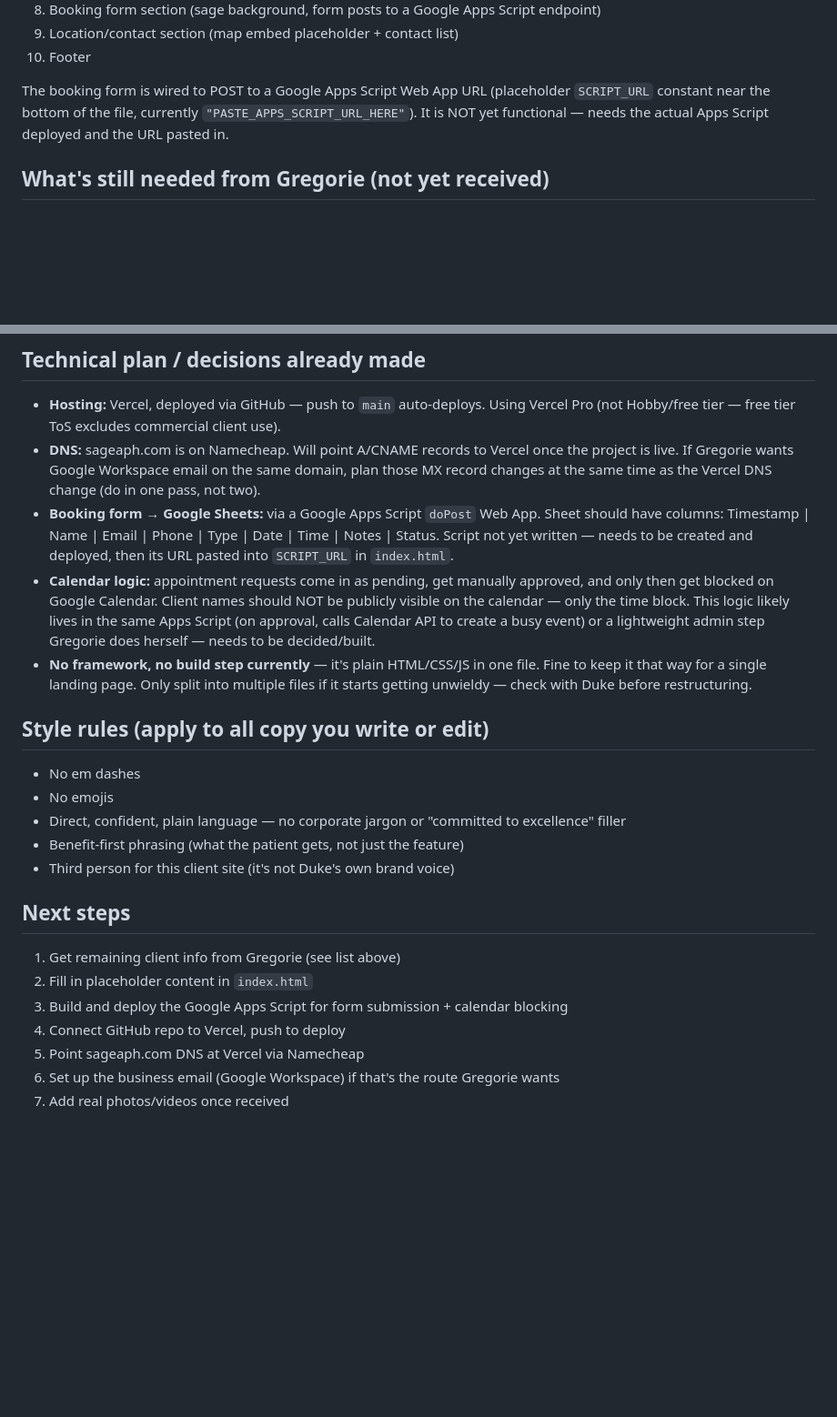
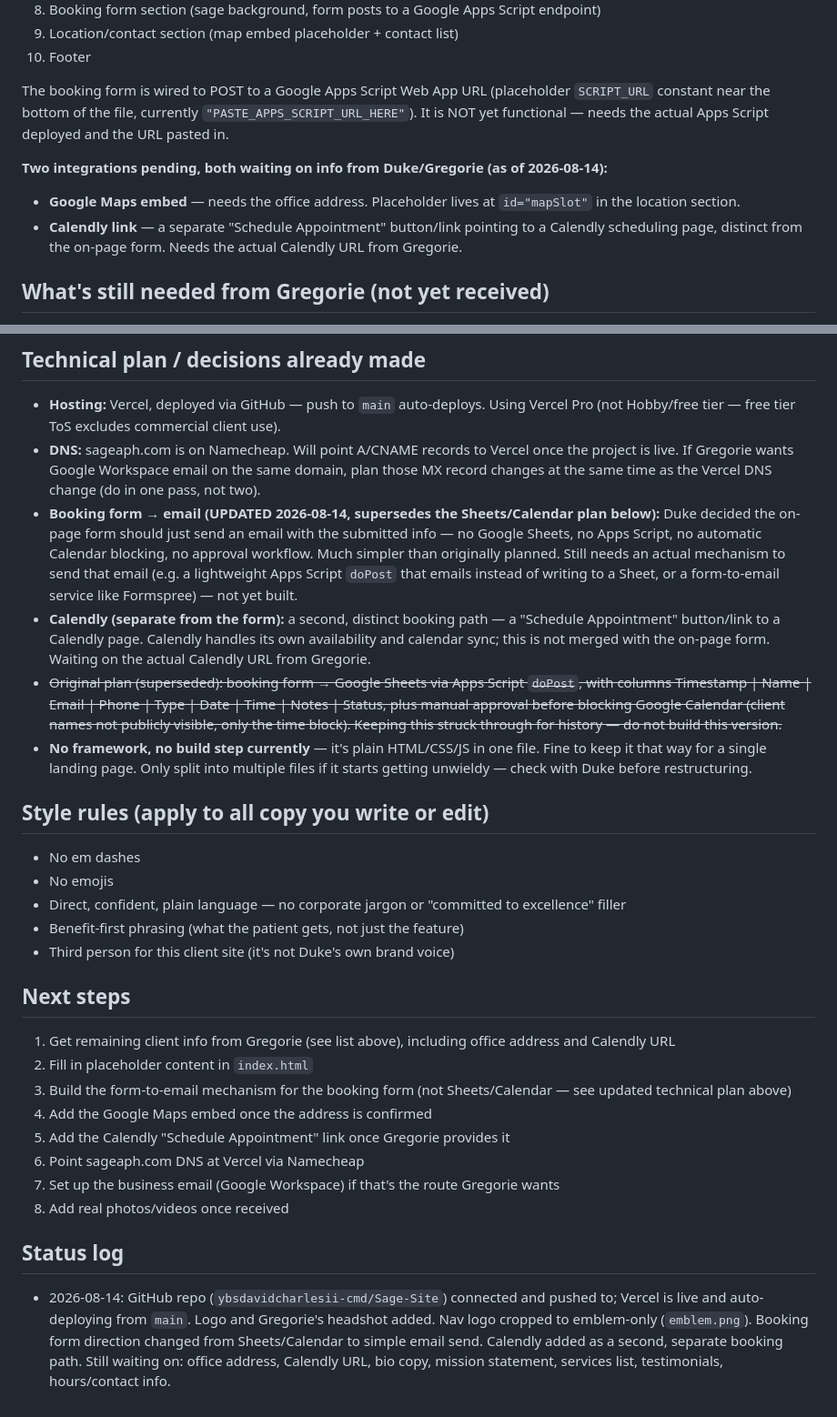
Before and after one commit to ybsdavidcharlesii-cmd/Sage-Site, a Markdown page: gregorie contextpage.md, 2 parts joined by grey strips. Shown at 91% size. GitHub-like rendering; blank space fills up the shorter version.

Commit message:
Update context doc: booking form sends email, Calendly is separate
Booking form no longer goes to Google Sheets/Apps Script/Calendar
approval workflow -- it should just email the submitted info. Calendly
is a separate, second booking path (its own button/link), not merged
with the form. Both Google Maps embed and Calendly link are pending,
waiting on address and Calendly URL from Gregorie.

```diff
--- a/gregorie contextpage.md
+++ b/gregorie contextpage.md
@@ -31,6 +31,10 @@ Read this before doing anything else in this repo. This is a client website buil
 
 The booking form is wired to POST to a Google Apps Script Web App URL (placeholder `SCRIPT_URL` constant near the bottom of the file, currently `"PASTE_APPS_SCRIPT_URL_HERE"`). It is NOT yet functional — needs the actual Apps Script deployed and the URL pasted in.
 
+**Two integrations pending, both waiting on info from Duke/Gregorie (as of 2026-08-14):**
+- **Google Maps embed** — needs the office address. Placeholder lives at `id="mapSlot"` in the location section.
+- **Calendly link** — a separate "Schedule Appointment" button/link pointing to a Calendly scheduling page, distinct from the on-page form. Needs the actual Calendly URL from Gregorie.
+
 ## What's still needed from Gregorie (not yet received)
 See placeholder markers in `index.html` — every one is commented or bracketed like `[Service 1 — e.g. Primary Care]`. Full list:
 - Mission statement (exact wording)
@@ -51,8 +55,9 @@ See placeholder markers in `index.html` — every one is commented or bracketed
 ## Technical plan / decisions already made
 - **Hosting:** Vercel, deployed via GitHub — push to `main` auto-deploys. Using Vercel Pro (not Hobby/free tier — free tier ToS excludes commercial client use).
 - **DNS:** sageaph.com is on Namecheap. Will point A/CNAME records to Vercel once the project is live. If Gregorie wants Google Workspace email on the same domain, plan those MX record changes at the same time as the Vercel DNS change (do in one pass, not two).
-- **Booking form → Google Sheets:** via a Google Apps Script `doPost` Web App. Sheet should have columns: Timestamp | Name | Email | Phone | Type | Date | Time | Notes | Status. Script not yet written — needs to be created and deployed, then its URL pasted into `SCRIPT_URL` in `index.html`.
-- **Calendar logic:** appointment requests come in as pending, get manually approved, and only then get blocked on Google Calendar. Client names should NOT be publicly visible on the calendar — only the time block. This logic likely lives in the same Apps Script (on approval, calls Calendar API to create a busy event) or a lightweight admin step Gregorie does herself — needs to be decided/built.
+- **Booking form → email (UPDATED 2026-08-14, supersedes the Sheets/Calendar plan below):** Duke decided the on-page form should just send an email with the submitted info — no Google Sheets, no Apps Script, no automatic Calendar blocking, no approval workflow. Much simpler than originally planned. Still needs an actual mechanism to send that email (e.g. a lightweight Apps Script `doPost` that emails instead of writing to a Sheet, or a form-to-email service like Formspree) — not yet built.
+- **Calendly (separate from the form):** a second, distinct booking path — a "Schedule Appointment" button/link to a Calendly page. Calendly handles its own availability and calendar sync; this is not merged with the on-page form. Waiting on the actual Calendly URL from Gregorie.
+- ~~Original plan (superseded): booking form → Google Sheets via Apps Script `doPost`, with columns Timestamp | Name | Email | Phone | Type | Date | Time | Notes | Status, plus manual approval before blocking Google Calendar (client names not publicly visible, only the time block). Keeping this struck through for history — do not build this version.~~
 - **No framework, no build step currently** — it's plain HTML/CSS/JS in one file. Fine to keep it that way for a single landing page. Only split into multiple files if it starts getting unwieldy — check with Duke before restructuring.
 
 ## Style rules (apply to all copy you write or edit)
@@ -63,10 +68,14 @@ See placeholder markers in `index.html` — every one is commented or bracketed
 - Third person for this client site (it's not Duke's own brand voice)
 
 ## Next steps
-1. Get remaining client info from Gregorie (see list above)
+1. Get remaining client info from Gregorie (see list above), including office address and Calendly URL
 2. Fill in placeholder content in `index.html`
-3. Build and deploy the Google Apps Script for form submission + calendar blocking
-4. Connect GitHub repo to Vercel, push to deploy
-5. Point sageaph.com DNS at Vercel via Namecheap
-6. Set up the business email (Google Workspace) if that's the route Gregorie wants
-7. Add real photos/videos once received
+3. Build the form-to-email mechanism for the booking form (not Sheets/Calendar — see updated technical plan above)
+4. Add the Google Maps embed once the address is confirmed
+5. Add the Calendly "Schedule Appointment" link once Gregorie provides it
+6. Point sageaph.com DNS at Vercel via Namecheap
+7. Set up the business email (Google Workspace) if that's the route Gregorie wants
+8. Add real photos/videos once received
+
+## Status log
+- 2026-08-14: GitHub repo (`ybsdavidcharlesii-cmd/Sage-Site`) connected and pushed to; Vercel is live and auto-deploying from `main`. Logo and Gregorie's headshot added. Nav logo cropped to emblem-only (`emblem.png`). Booking form direction changed from Sheets/Calendar to simple email send. Calendly added as a second, separate booking path. Still waiting on: office address, Calendly URL, bio copy, mission statement, services list, testimonials, hours/contact info.
```
